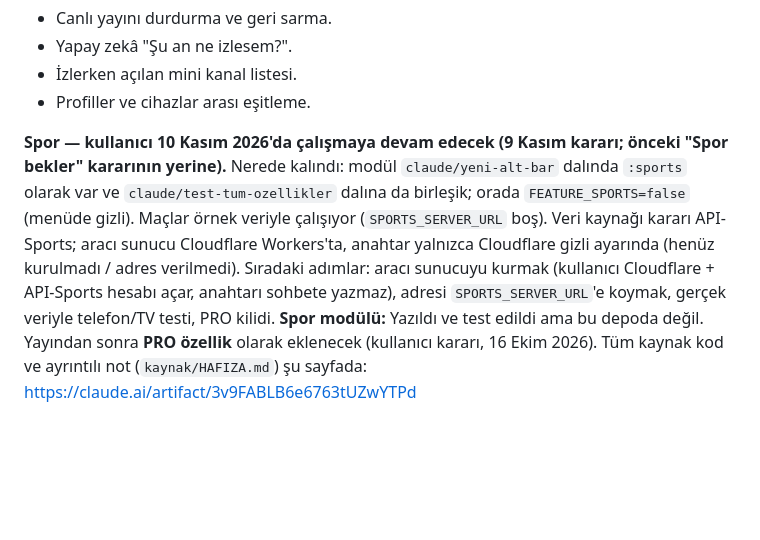
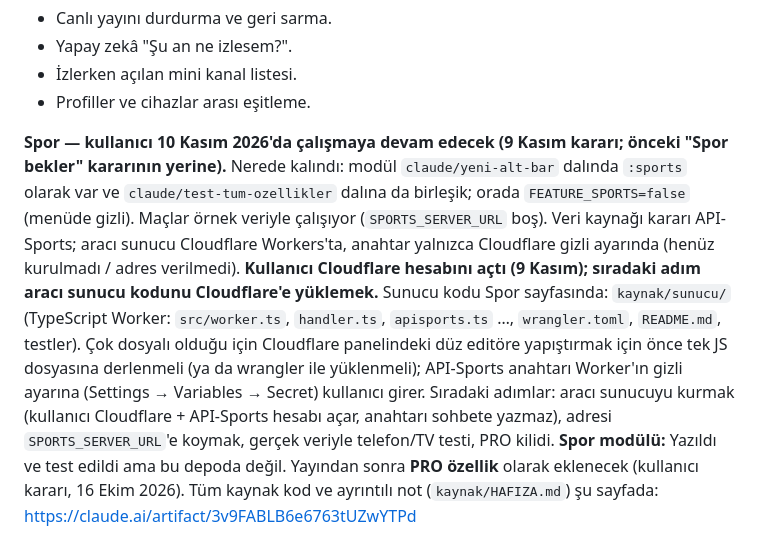
Before and after one commit to yilmazmurat08/cinestream, a Markdown page: CLAUDE.md, the part around the change. GitHub-like rendering; blank space fills up the shorter version.

Commit message:
Notlar: Spor aracı sunucu kodunun yeri, Cloudflare hesabı açıldı
Co-Authored-By: Claude Opus 5.5 <noreply@anthropic.com>
Claude-Session: https://claude.ai/code/session_0157pJE1Cia1MkpcLz8Wd6Qe

```diff
--- a/CLAUDE.md
+++ b/CLAUDE.md
@@ -119,7 +119,7 @@ Sonraya kalanlar:
 - İzlerken açılan mini kanal listesi.
 - Profiller ve cihazlar arası eşitleme.
 
-**Spor — kullanıcı 10 Kasım 2026'da çalışmaya devam edecek (9 Kasım kararı; önceki "Spor bekler" kararının yerine).** Nerede kalındı: modül `claude/yeni-alt-bar` dalında `:sports` olarak var ve `claude/test-tum-ozellikler` dalına da birleşik; orada `FEATURE_SPORTS=false` (menüde gizli). Maçlar örnek veriyle çalışıyor (`SPORTS_SERVER_URL` boş). Veri kaynağı kararı API-Sports; aracı sunucu Cloudflare Workers'ta, anahtar yalnızca Cloudflare gizli ayarında (henüz kurulmadı / adres verilmedi). Sıradaki adımlar: aracı sunucuyu kurmak (kullanıcı Cloudflare + API-Sports hesabı açar, anahtarı sohbete yazmaz), adresi `SPORTS_SERVER_URL`'e koymak, gerçek veriyle telefon/TV testi, PRO kilidi.
+**Spor — kullanıcı 10 Kasım 2026'da çalışmaya devam edecek (9 Kasım kararı; önceki "Spor bekler" kararının yerine).** Nerede kalındı: modül `claude/yeni-alt-bar` dalında `:sports` olarak var ve `claude/test-tum-ozellikler` dalına da birleşik; orada `FEATURE_SPORTS=false` (menüde gizli). Maçlar örnek veriyle çalışıyor (`SPORTS_SERVER_URL` boş). Veri kaynağı kararı API-Sports; aracı sunucu Cloudflare Workers'ta, anahtar yalnızca Cloudflare gizli ayarında (henüz kurulmadı / adres verilmedi). **Kullanıcı Cloudflare hesabını açtı (9 Kasım); sıradaki adım aracı sunucu kodunu Cloudflare'e yüklemek.** Sunucu kodu Spor sayfasında: `kaynak/sunucu/` (TypeScript Worker: `src/worker.ts`, `handler.ts`, `apisports.ts` …, `wrangler.toml`, `README.md`, testler). Çok dosyalı olduğu için Cloudflare panelindeki düz editöre yapıştırmak için önce tek JS dosyasına derlenmeli (ya da wrangler ile yüklenmeli); API-Sports anahtarı Worker'ın gizli ayarına (Settings → Variables → Secret) kullanıcı girer. Sıradaki adımlar: aracı sunucuyu kurmak (kullanıcı Cloudflare + API-Sports hesabı açar, anahtarı sohbete yazmaz), adresi `SPORTS_SERVER_URL`'e koymak, gerçek veriyle telefon/TV testi, PRO kilidi.
 **Spor modülü:** Yazıldı ve test edildi ama bu depoda değil. Yayından sonra **PRO özellik** olarak eklenecek (kullanıcı kararı, 16 Ekim 2026). Tüm kaynak kod ve ayrıntılı not (`kaynak/HAFIZA.md`) şu sayfada:
 https://claude.ai/artifact/3v9FABLB6e6763tUZwYTPd
 
```
